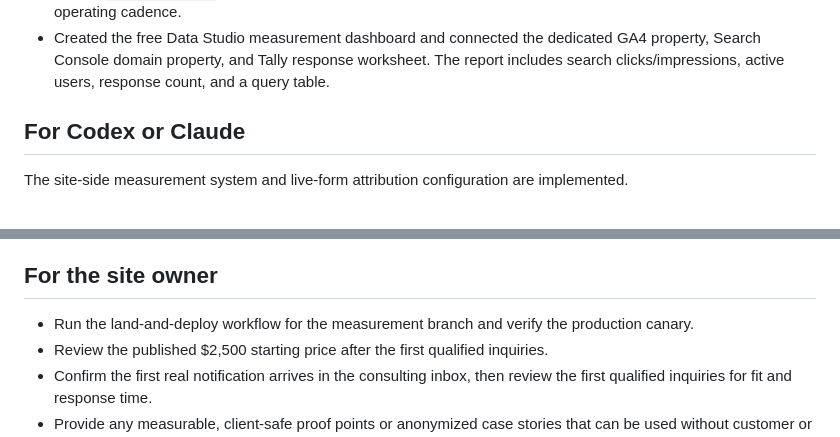
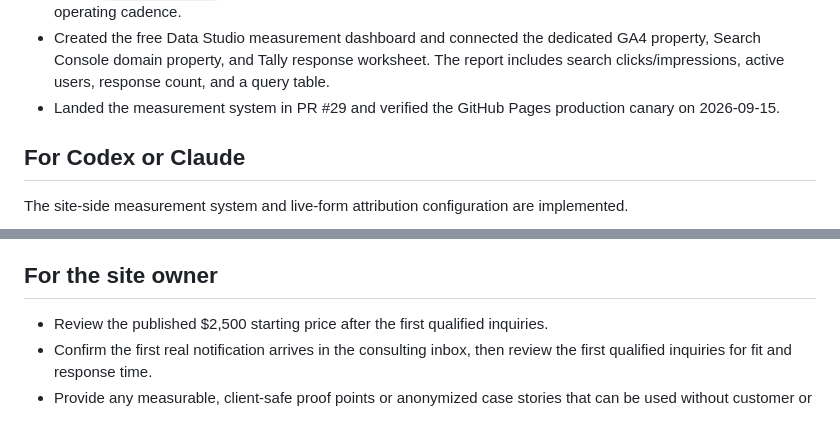
Before and after one commit to apratsunrthd/refhealth.consulting, a Markdown page: TODO.md, 2 parts joined by grey strips. Rendered like a GitHub page.

```diff
--- a/TODO.md
+++ b/TODO.md
@@ -38,6 +38,8 @@
   dedicated GA4 property, Search Console domain property, and Tally response
   worksheet. The report includes search clicks/impressions, active users,
   response count, and a query table.
+- Landed the measurement system in PR #29 and verified the GitHub Pages
+  production canary on 2026-09-15.
 
 ## For Codex or Claude
 
@@ -62,8 +64,6 @@ implemented.
 
 ## For the site owner
 
-- Run the land-and-deploy workflow for the measurement branch and verify the
-  production canary.
 - Review the published $2,500 starting price after the first qualified inquiries.
 - Confirm the first real notification arrives in the consulting inbox, then
   review the first qualified inquiries for fit and response time.
```
Also changed, not shown: BRIEF.md (+2 -0 lines), HANDOFF.md (+6 -1 lines).
